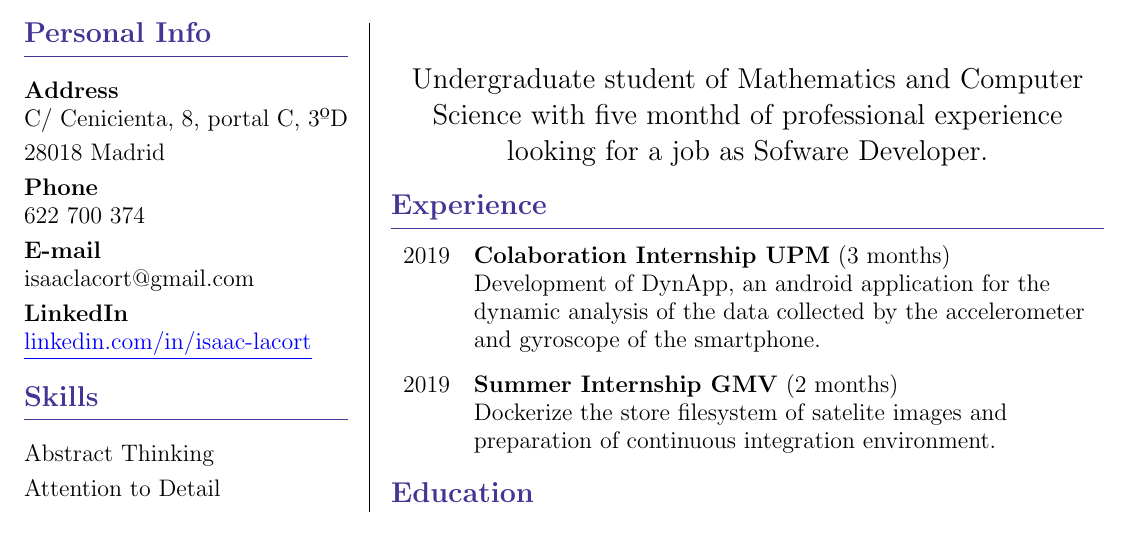
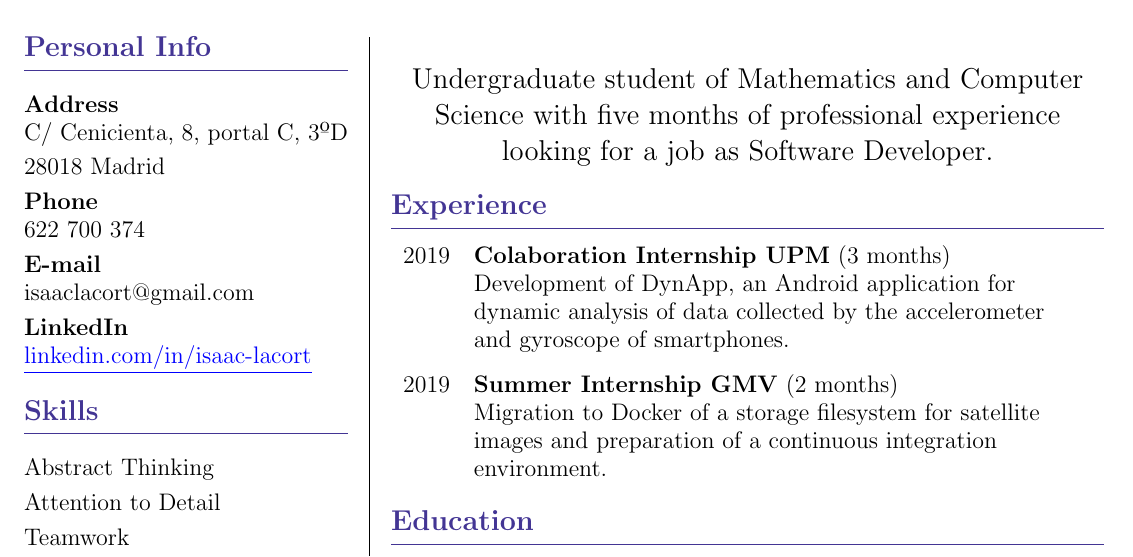
Before and after one commit to isaaclm26/curriculum, a LaTeX CV (curriculum.tex): part of the page, cut so that both start at the same text. Compiled offline with pdfLaTeX.

Commit message:
Retoques terminados

```diff
--- a/curriculum.tex
+++ b/curriculum.tex
@@ -110,19 +110,20 @@
   \setlength{\parskip}{0.3em}
 
   \begin{center}
-    \Large Undergraduate student of Mathematics and Computer Science with five monthd of professional experience looking for a job as Sofware Developer.
+    \Large Undergraduate student of Mathematics and Computer Science with five months of professional experience looking for a job as Software Developer.
   \end{center}
 
   \textbf{\Large{\color{BlueViolet}Experience}}\\[-0.25cm]
   {\color{BlueViolet} \rule{\linewidth}{0.1mm} }\\[-0.25cm]
   \begin{tabular}{l l}
     2019 & \textbf{Colaboration Internship UPM} (3 months)\\
-         & Development of DynApp, an android application for the \\
-         & dynamic analysis of the data collected by the accelerometer \\
-         & and gyroscope of the smartphone. \\[0.3cm]
+         & Development of DynApp, an Android application for \\
+         & dynamic analysis of data collected by the accelerometer \\
+         & and gyroscope of smartphones.\\[0.3cm]
     2019 & \textbf{Summer Internship GMV} (2 months)\\
-         & Dockerize the store filesystem of satelite images  and \\
-         & preparation of continuous integration environment. \\
+         & Migration to Docker of a storage filesystem for satellite \\
+         & images and preparation of a continuous integration \\
+         & environment.
   \end{tabular}
   \vspace{0.3cm}
 
```
Also changed, not shown: curriculum.pdf.
